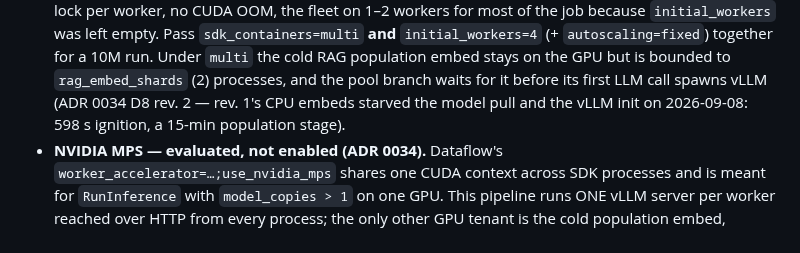
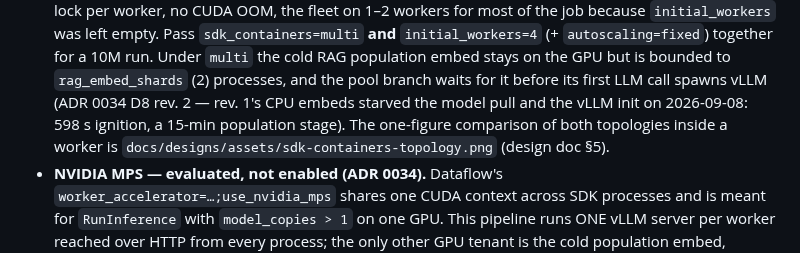
Before and after one commit to albertols/synthetic-llm-dataflow-bigquery, a Markdown page: docs/RUN_PLAYBOOK.md, the part around the change. Rendered like a GitHub page.

```diff
--- a/docs/RUN_PLAYBOOK.md
+++ b/docs/RUN_PLAYBOOK.md
@@ -222,7 +222,9 @@ The extended gates (stats contract, privacy, FK integrity, marginals) are §8.
   but is bounded to `rag_embed_shards` (2) processes, and the pool
   branch waits for it before its first LLM call spawns vLLM (ADR 0034
   D8 rev. 2 — rev. 1's CPU embeds starved the model pull and the vLLM
-  init on 2026-09-08: 598 s ignition, a 15-min population stage).
+  init on 2026-09-08: 598 s ignition, a 15-min population stage). The
+  one-figure comparison of both topologies inside a worker is
+  `docs/designs/assets/sdk-containers-topology.png` (design doc §5).
 - **NVIDIA MPS — evaluated, not enabled (ADR 0034).** Dataflow's
   `worker_accelerator=…;use_nvidia_mps` shares one CUDA context across
   SDK processes and is meant for `RunInference` with `model_copies > 1`
```
Also changed, not shown: docs/adr/0034-generation-throughput-single-barrier-shared-engines.md (+5 -1 lines), docs/designs/2026-09-07-generation-throughput-where-time-goes.md (+26 -35 lines), docs/designs/assets/sdk-containers-topology.png (added), 1 other file.
